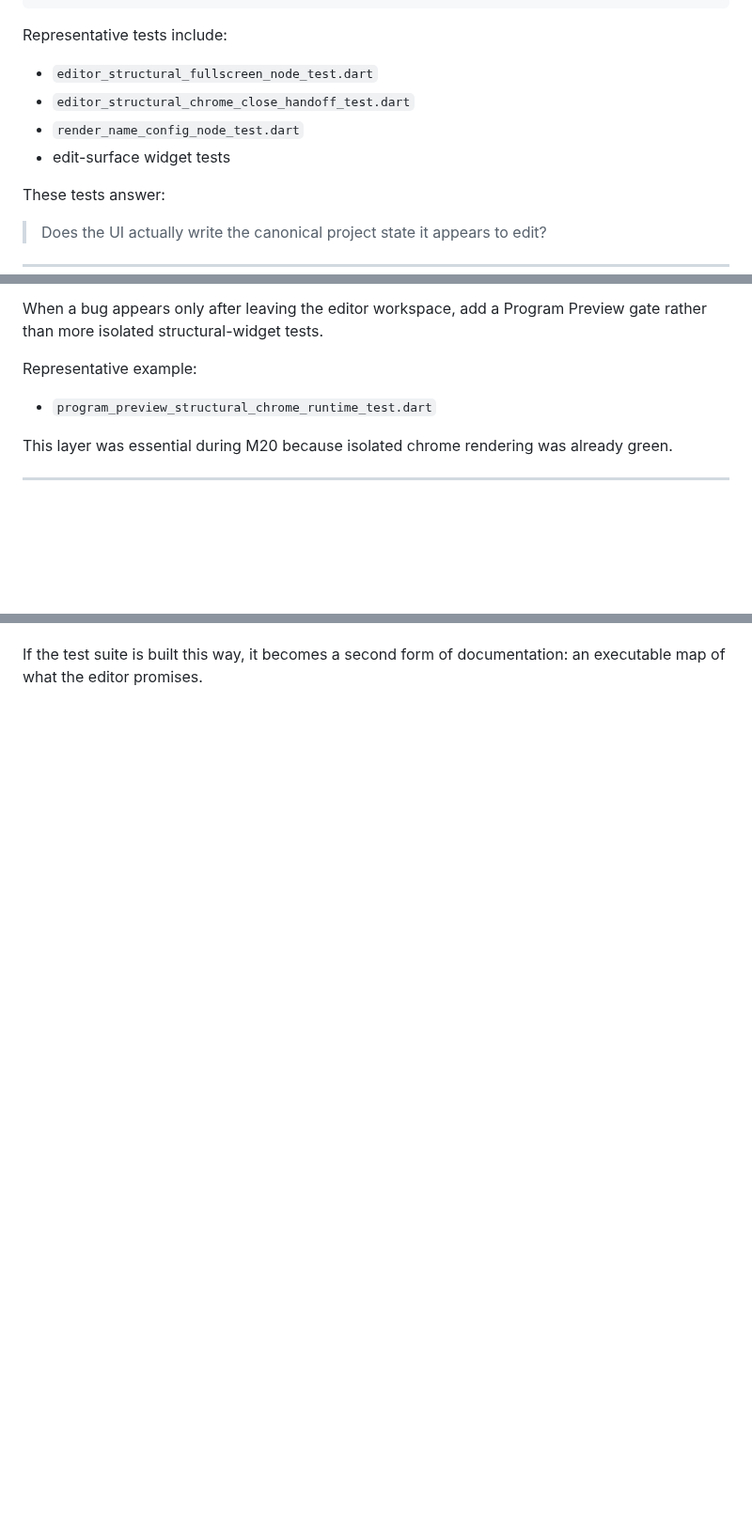
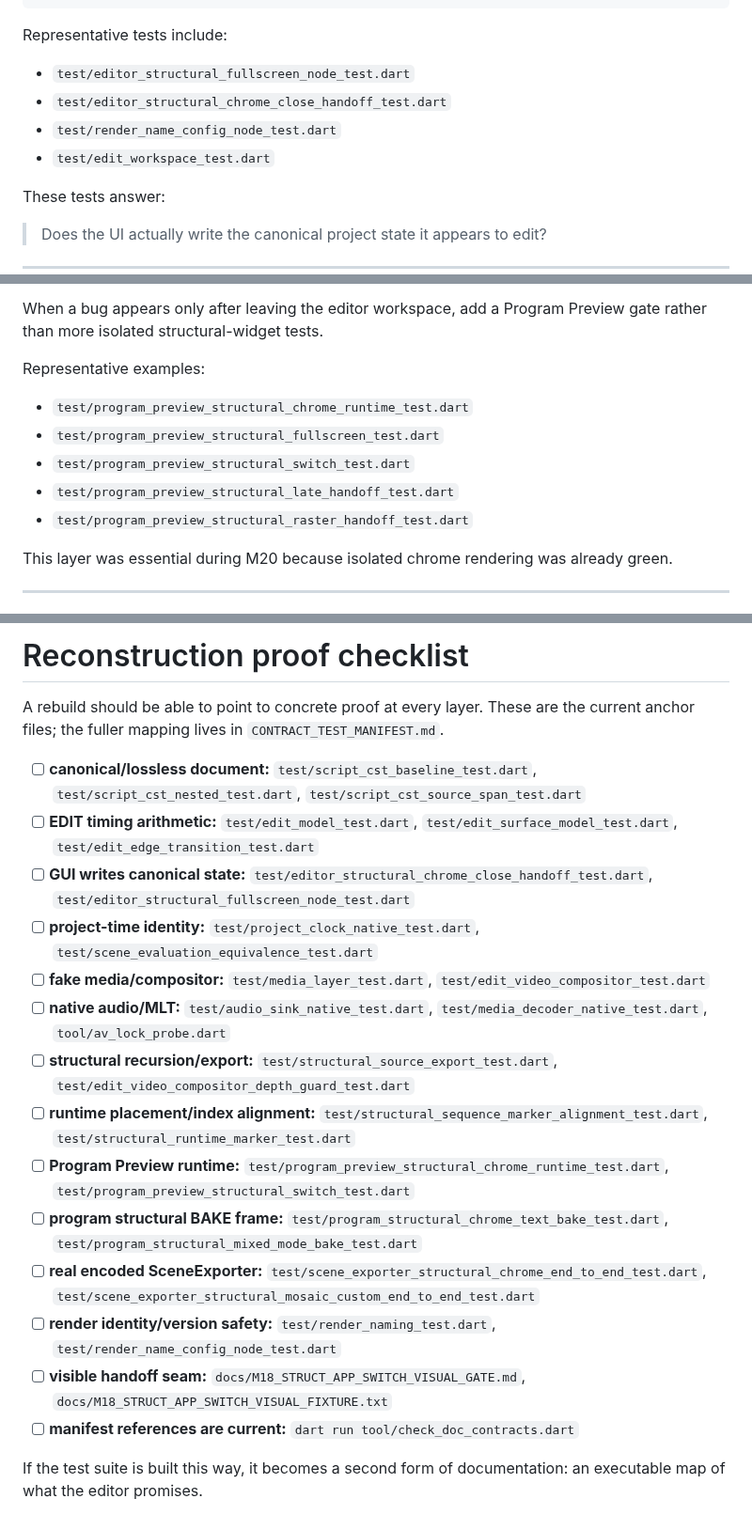
Before and after one commit to nathanfx330/R3nder-Pro, a Markdown page: docs/TEST_STRATEGY.md, 3 parts joined by grey strips. Shown at 94% size. Drawn GitHub-style; blank space fills up the shorter version.

```diff
--- a/docs/TEST_STRATEGY.md
+++ b/docs/TEST_STRATEGY.md
@@ -98,10 +102,10 @@ NODES
 
 Representative tests include:
 
-- `editor_structural_fullscreen_node_test.dart`
-- `editor_structural_chrome_close_handoff_test.dart`
-- `render_name_config_node_test.dart`
-- edit-surface widget tests
+- `test/editor_structural_fullscreen_node_test.dart`
+- `test/editor_structural_chrome_close_handoff_test.dart`
+- `test/render_name_config_node_test.dart`
+- `test/edit_workspace_test.dart`
 
 These tests answer:
 
@@ -197,9 +210,13 @@ Program Preview adds:
 
 When a bug appears only after leaving the editor workspace, add a Program Preview gate rather than more isolated structural-widget tests.
 
-Representative example:
+Representative examples:
 
-- `program_preview_structural_chrome_runtime_test.dart`
+- `test/program_preview_structural_chrome_runtime_test.dart`
+- `test/program_preview_structural_fullscreen_test.dart`
+- `test/program_preview_structural_switch_test.dart`
+- `test/program_preview_structural_late_handoff_test.dart`
+- `test/program_preview_structural_raster_handoff_test.dart`
 
 This layer was essential during M20 because isolated chrome rendering was already green.
 
@@ -437,2 +494,20 @@ A rebuild should have proof at each layer:
+# Reconstruction proof checklist
+
+A rebuild should be able to point to concrete proof at every layer. These are the current anchor files; the fuller mapping lives in `CONTRACT_TEST_MANIFEST.md`.
+
+- [ ] **canonical/lossless document:** `test/script_cst_baseline_test.dart`, `test/script_cst_nested_test.dart`, `test/script_cst_source_span_test.dart`
+- [ ] **EDIT timing arithmetic:** `test/edit_model_test.dart`, `test/edit_surface_model_test.dart`, `test/edit_edge_transition_test.dart`
+- [ ] **GUI writes canonical state:** `test/editor_structural_chrome_close_handoff_test.dart`, `test/editor_structural_fullscreen_node_test.dart`
+- [ ] **project-time identity:** `test/project_clock_native_test.dart`, `test/scene_evaluation_equivalence_test.dart`
+- [ ] **fake media/compositor:** `test/media_layer_test.dart`, `test/edit_video_compositor_test.dart`
+- [ ] **native audio/MLT:** `test/audio_sink_native_test.dart`, `test/media_decoder_native_test.dart`, `tool/av_lock_probe.dart`
+- [ ] **structural recursion/export:** `test/structural_source_export_test.dart`, `test/edit_video_compositor_depth_guard_test.dart`
+- [ ] **runtime placement/index alignment:** `test/structural_sequence_marker_alignment_test.dart`, `test/structural_runtime_marker_test.dart`
+- [ ] **Program Preview runtime:** `test/program_preview_structural_chrome_runtime_test.dart`, `test/program_preview_structural_switch_test.dart`
+- [ ] **program structural BAKE frame:** `test/program_structural_chrome_text_bake_test.dart`, `test/program_structural_mixed_mode_bake_test.dart`
+- [ ] **real encoded SceneExporter:** `test/scene_exporter_structural_chrome_end_to_end_test.dart`, `test/scene_exporter_structural_mosaic_custom_end_to_end_test.dart`
+- [ ] **render identity/version safety:** `test/render_naming_test.dart`, `test/render_name_config_node_test.dart`
+- [ ] **visible handoff seam:** `docs/M18_STRUCT_APP_SWITCH_VISUAL_GATE.md`, `docs/M18_STRUCT_APP_SWITCH_VISUAL_FIXTURE.txt`
+- [ ] **manifest references are current:** `dart run tool/check_doc_contracts.dart`
 
 If the test suite is built this way, it becomes a second form of documentation: an executable map of what the editor promises.
```
Also changed, not shown: other parts of docs/TEST_STRATEGY.md (+80 -27 lines).
